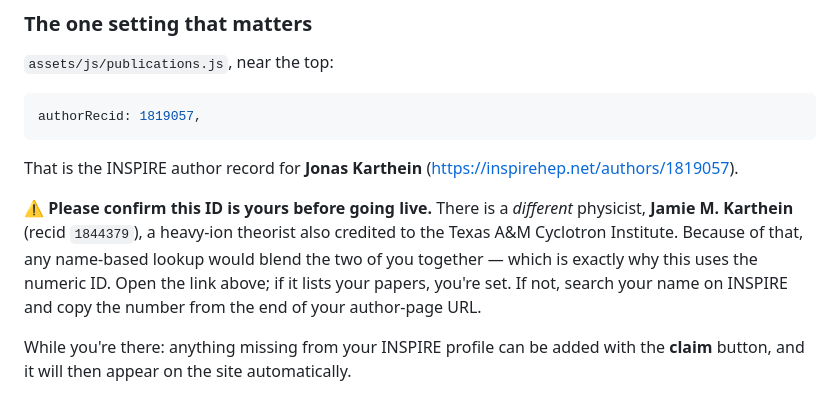
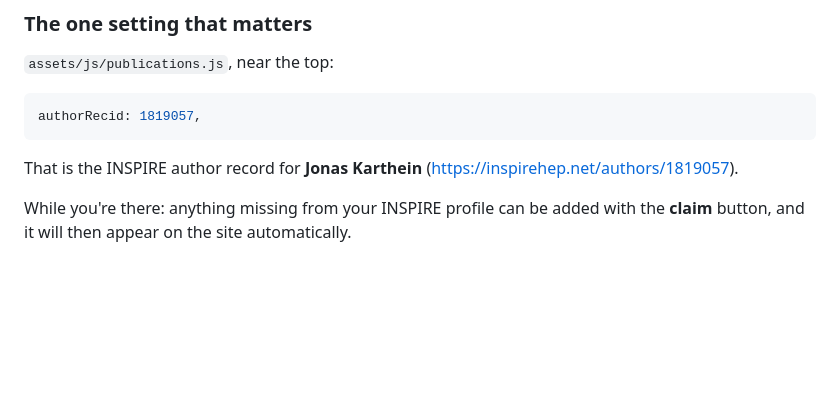
Before and after one commit to jonas-ka/karthein-lab-website, a Markdown page: README.md, the part around the change. Drawn GitHub-style; blank space fills up the shorter version.

```diff
--- a/README.md
+++ b/README.md
@@ -135,13 +135,6 @@ authorRecid: 1819057,
 
 That is the INSPIRE author record for **Jonas Karthein**
 (<https://inspirehep.net/authors/1819057>).
-
-⚠️ **Please confirm this ID is yours before going live.** There is a *different*
-physicist, **Jamie M. Karthein** (recid `1844379`), a heavy-ion theorist also credited
-to the Texas A&M Cyclotron Institute. Because of that, any name-based lookup would
-blend the two of you together — which is exactly why this uses the numeric ID. Open
-the link above; if it lists your papers, you're set. If not, search your name on
-INSPIRE and copy the number from the end of your author-page URL.
 
 While you're there: anything missing from your INSPIRE profile can be added with the
 **claim** button, and it will then appear on the site automatically.
```
